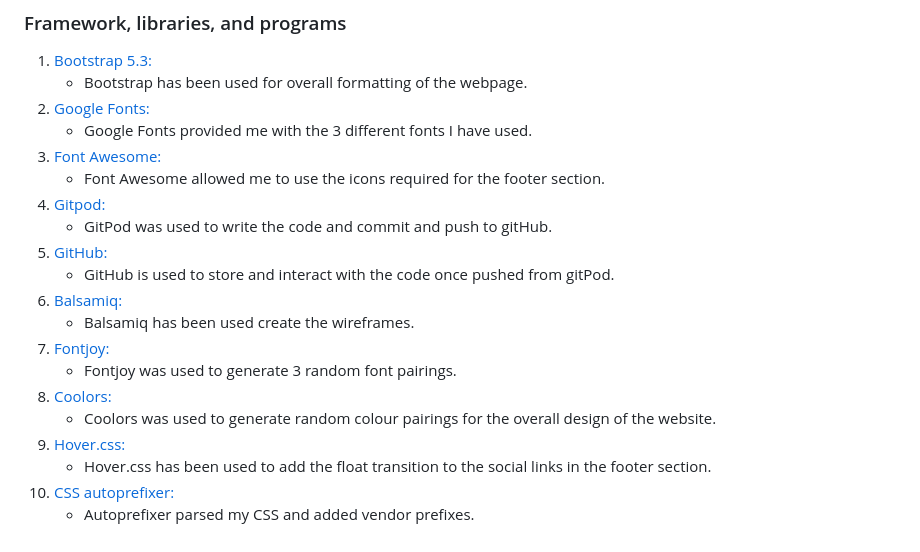
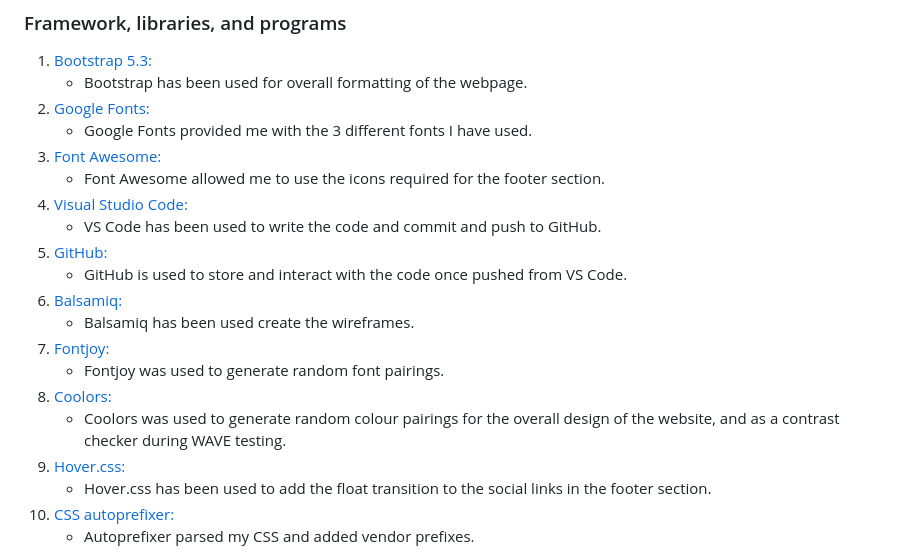
Before and after one commit to mybluewebsite/Project-Milestone-2, a Markdown page: README.md, the part around the change. Rendered like a GitHub page.

Commit message:
amend framework, libraries, and programs section of the readme

```diff
--- a/README.md
+++ b/README.md
@@ -267,16 +267,16 @@ function displayGames(games, gameListId) {
    - Google Fonts provided me with the 3 different fonts I have used.
 3. [Font Awesome:](https://fontawesome.com/)
    - Font Awesome allowed me to use the icons required for the footer section.
-4. [Gitpod:](https://www.gitpod.io/)
-   - GitPod was used to write the code and commit and push to gitHub.
+4. [Visual Studio Code:](https://code.visualstudio.com/)
+   - VS Code has been used to write the code and commit and push to GitHub.
 5. [GitHub:](https://github.com/)
-   - GitHub is used to store and interact with the code once pushed from gitPod.
+   - GitHub is used to store and interact with the code once pushed from VS Code.
 6. [Balsamiq:](https://balsamiq.com/)
    - Balsamiq has been used create the wireframes.
 7. [Fontjoy:](https://fontjoy.com/)
-   - Fontjoy was used to generate 3 random font pairings.
+   - Fontjoy was used to generate random font pairings.
 8. [Coolors:](https://coolors.co/)
-   - Coolors was used to generate random colour pairings for the overall design of the website.
+   - Coolors was used to generate random colour pairings for the overall design of the website, and as a contrast checker during WAVE testing.
 9. [Hover.css:](https://ianlunn.github.io/Hover/)
    - Hover.css has been used to add the float transition to the social links in the footer section.
 10. [CSS autoprefixer:](https://autoprefixer.github.io/)
```
